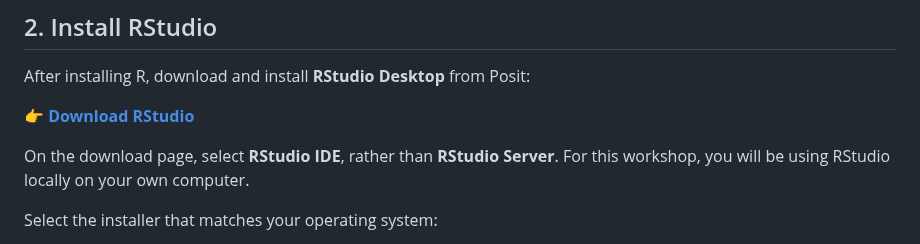
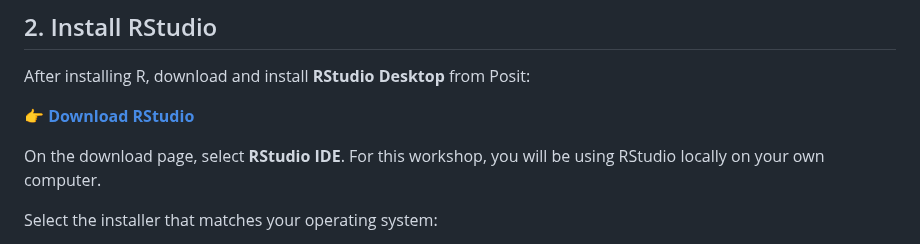
Before and after one commit to hockmanlab/SANS_2026, a Markdown page: 2_Seurat/2.1_installation.md, the part around the change. GitHub-like rendering.

```diff
--- a/2_Seurat/2.1_installation.md
+++ b/2_Seurat/2.1_installation.md
@@ -40,7 +40,7 @@ After installing R, download and install **RStudio Desktop** from Posit:
 
 👉 **[Download RStudio](https://posit.co/downloads/)**
 
-On the download page, select **RStudio IDE**, rather than **RStudio Server**. For this workshop, you will be using RStudio locally on your own computer.
+On the download page, select **RStudio IDE**. For this workshop, you will be using RStudio locally on your own computer.
 
 Select the installer that matches your operating system:
 
```
